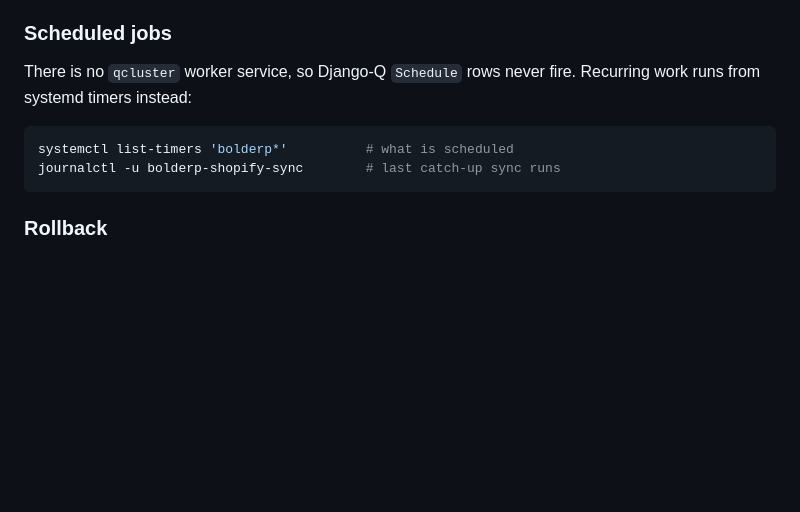
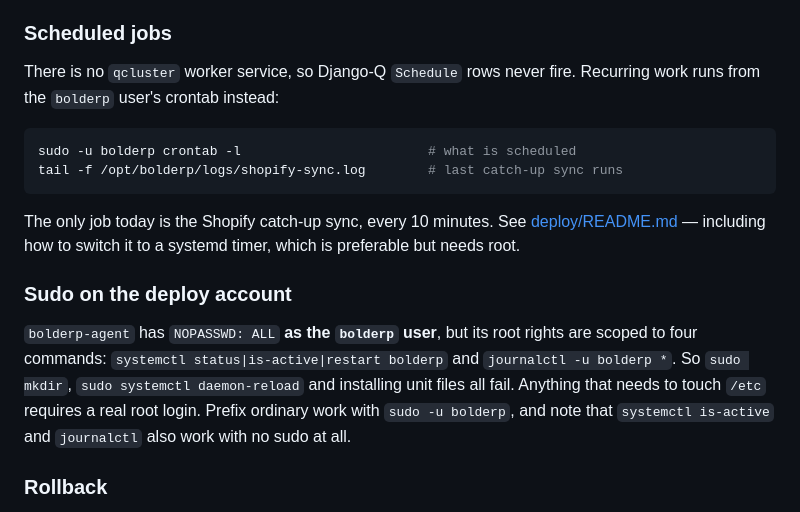
Before and after one commit to arcoptions/stoicsocial-erp, a Markdown page: DEPLOYMENT.md, the part around the change. Rendered like a GitHub page; blank space fills up the shorter version.

````diff
--- a/DEPLOYMENT.md
+++ b/DEPLOYMENT.md
@@ -508,12 +508,25 @@ is normal here, not a problem to "clean up".
 ### Scheduled jobs
 
 There is no `qcluster` worker service, so Django-Q `Schedule` rows never fire. Recurring work
-runs from systemd timers instead:
+runs from the `bolderp` user's crontab instead:
 
 ```bash
-systemctl list-timers 'bolderp*'          # what is scheduled
-journalctl -u bolderp-shopify-sync        # last catch-up sync runs
+sudo -u bolderp crontab -l                        # what is scheduled
+tail -f /opt/bolderp/logs/shopify-sync.log        # last catch-up sync runs
 ```
+
+The only job today is the Shopify catch-up sync, every 10 minutes. See
+[deploy/README.md](deploy/README.md) — including how to switch it to a systemd timer, which is
+preferable but needs root.
+
+### Sudo on the deploy account
+
+`bolderp-agent` has `NOPASSWD: ALL` **as the `bolderp` user**, but its root rights are scoped to
+four commands: `systemctl status|is-active|restart bolderp` and `journalctl -u bolderp *`.
+So `sudo mkdir`, `sudo systemctl daemon-reload` and installing unit files all fail. Anything
+that needs to touch `/etc` requires a real root login. Prefix ordinary work with
+`sudo -u bolderp`, and note that `systemctl is-active` and `journalctl` also work with no sudo
+at all.
 
 ### Rollback
 
````
Also changed, not shown: SHOPIFY_WEBHOOK_LIVE.md (+17 -14 lines).
